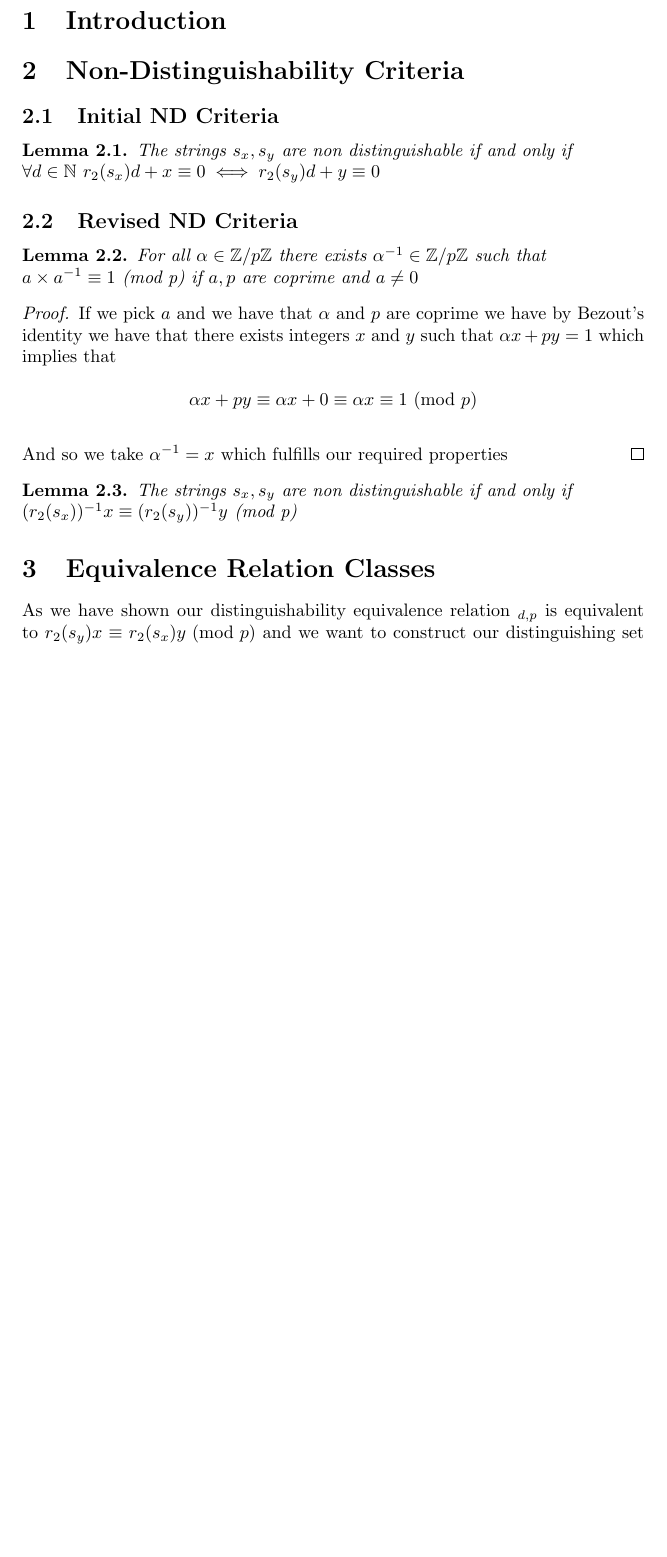
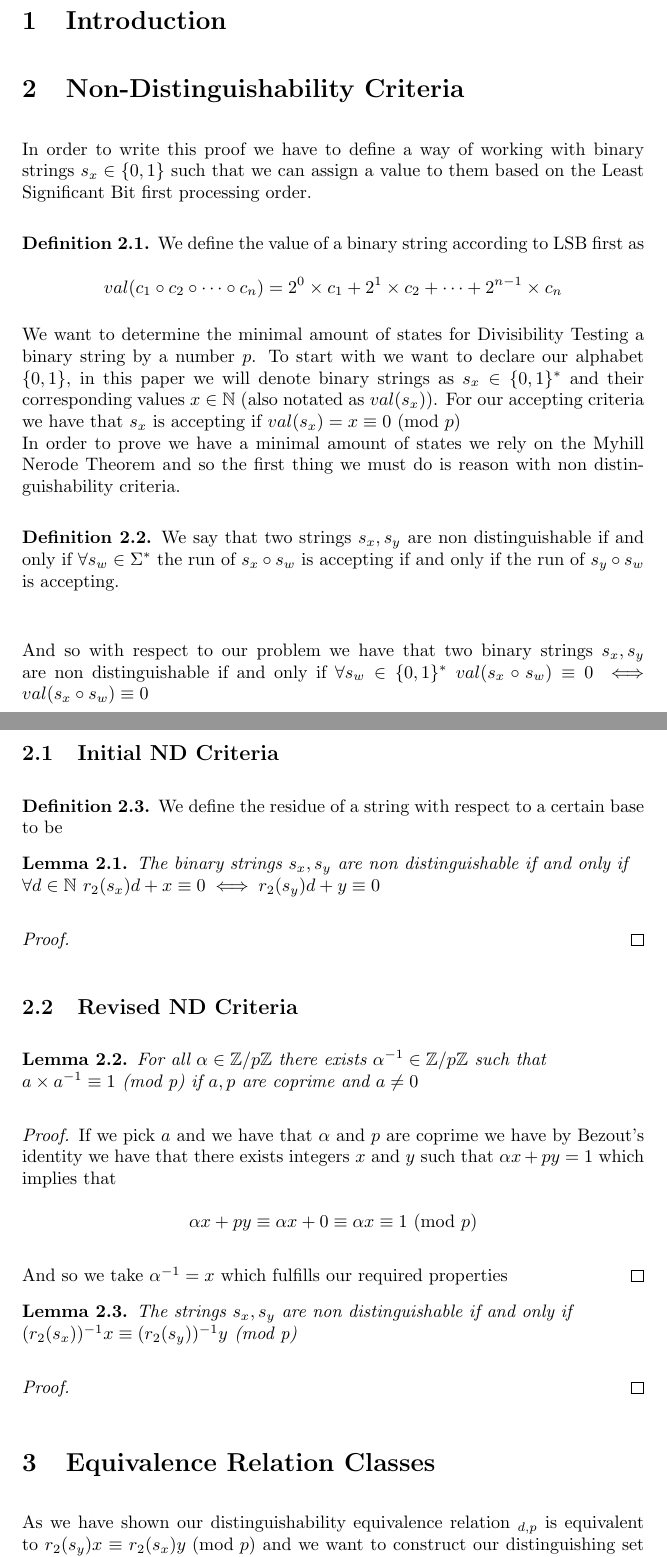
Before and after one commit to JCSnelson/Divisibility-DFAs, a LaTeX document (LSB.tex): part of page 1 of 4 before the commit and two parts of pages 1 and 2 of 6 after it, the two joined at a grey line, cut so that both start at the same text, the shorter picture padded with empty space. Compiled offline with pdfLaTeX.

Commit message:
Started the rest of the proof and that

```diff
--- a/LSB.tex
+++ b/LSB.tex
@@ -8,3 +8,4 @@
 \usepackage[colorlinks=true, allcolors=blue]{hyperref}
 \newtheorem{theorem}{Theorem}[section]
 \newtheorem{lemma}[theorem]{Lemma}
+\theoremstyle{definition}
@@ -16,12 +21,29 @@
 \section{Non-Distinguishability Criteria}
 % Declare function r_b(x) at some point
 % Declare distinguishability equivalence relation for divisibility by p ~_{d,p}
+In order to write this proof we have to define a way of working with binary strings $s_x\in\{0,1\}$ such that we can assign a value to them based on the Least Significant Bit first processing order.\\
+\begin{defn}
+  We define the value of a binary string according to LSB first as\\
+  \[val(c_1\circ c_2\circ\dots\circ c_n)=2^0\times c_1+2^1\times c_2+\dots+2^{n-1}\times c_n\]
+\end{defn}
+We want to determine the minimal amount of states for Divisibility Testing a binary string by a number $p$. To start with we want to declare our alphabet $\{0,1\}$, in this paper we will denote binary strings as $s_x\in\{0,1\}^*$ and their corresponding values $x\in\mathbb N$ (also notated as $val(s_x)$). For our accepting criteria we have that $s_x$ is accepting if $val(s_x)=x\equiv 0\ \text{(mod } p)$\\
+In order to prove we have a minimal amount of states we rely on the Myhill Nerode Theorem and so the first thing we must do is reason with non distinguishability criteria.\\
+\begin{defn}
+  We say that two strings $s_x,s_y$ are non distinguishable if and only if $\forall s_w \in \Sigma^*$ the run of $s_x\circ s_w$ is accepting if and only if the run of $s_y \circ s_w$ is accepting.\\
+\end{defn}
+And so with respect to our problem we have that two binary strings $s_x,s_y$ are non distinguishable if and only if  $\forall s_w \in \{0,1\}^*$ $val(s_x\circ s_w)\equiv 0 \iff val(s_x\circ s_w)\equiv 0$
 \subsection{Initial ND Criteria}
+\begin{defn}
+  We define the residue of a string with respect to a certain base to be
+\end{defn}
 \begin{lemma}
   % Define notation of x = val(s_x)
-  The strings $s_x,s_y$ are non distinguishable if and only if\\
+  The binary strings $s_x,s_y$ are non distinguishable if and only if\\
   $\forall d\in\mathbb N$ $r_2(s_x)d+x\equiv0\iff r_2(s_y)d+y\equiv0$
 \end{lemma}
+\begin{proof}
+
+\end{proof}
 \subsection{Revised ND Criteria}
 \begin{lemma}
   \label{2.2}
@@ -37,6 +59,9 @@ And so we take $\alpha^{-1}=x$ which fulfills our required properties
  The strings $s_x,s_y$ are non distinguishable if and only if\\
  $(r_2(s_x))^{-1}x\equiv (r_2(s_y))^{-1}y \text{  (mod p)}$
 \end{lemma}
+\begin{proof}
+
+\end{proof}
 \section{Equivalence Relation Classes}
 As we have shown our distinguishability equivalence relation $_{d,p}$ is equivalent to $r_2(s_y)x\equiv r_2(s_x)y \text{  (mod }p)$ and we want to construct our distinguishing set from this which leads us to.\\
 \begin{lemma}
```
Also changed, not shown: LSB.pdf, LSB.tex (4 more changed lines).
